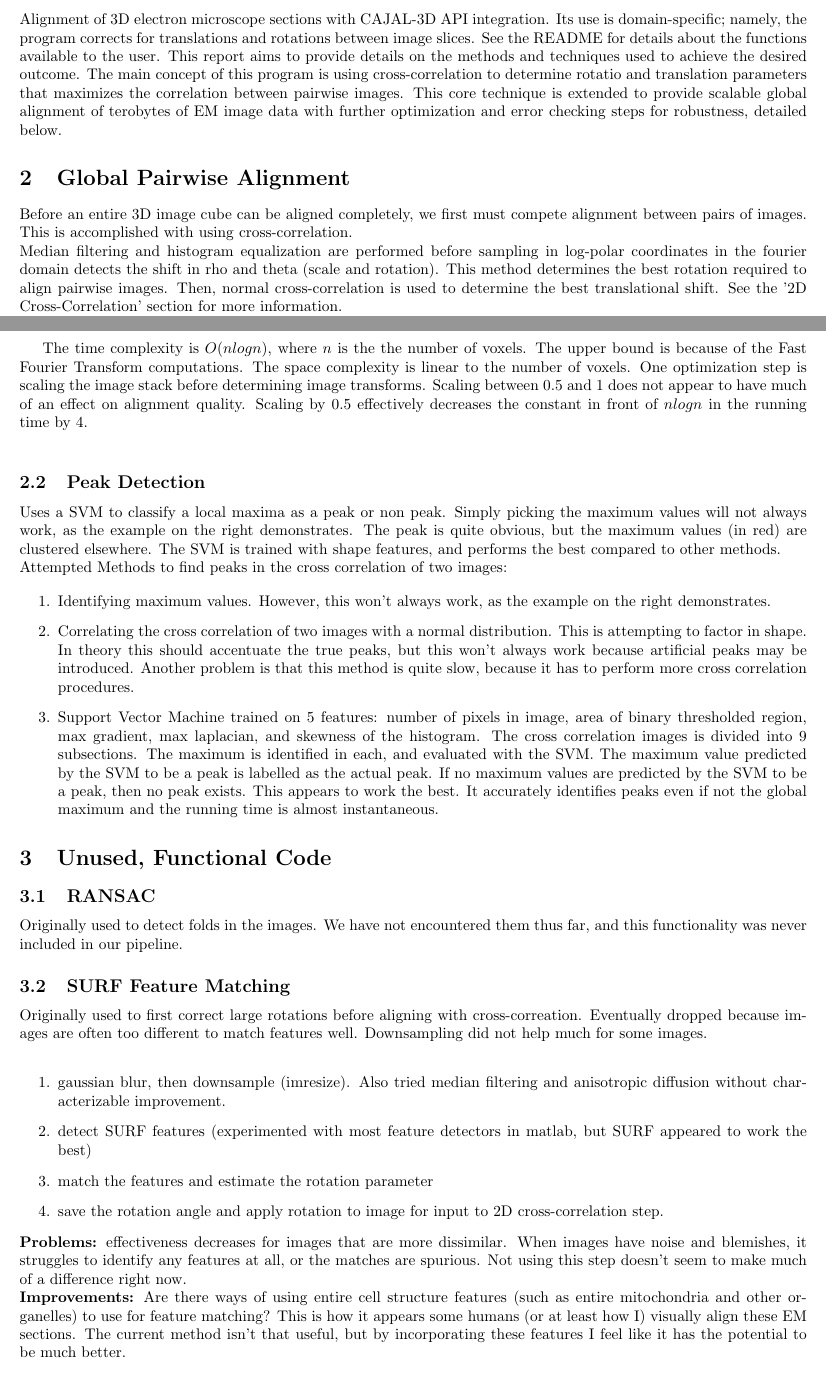
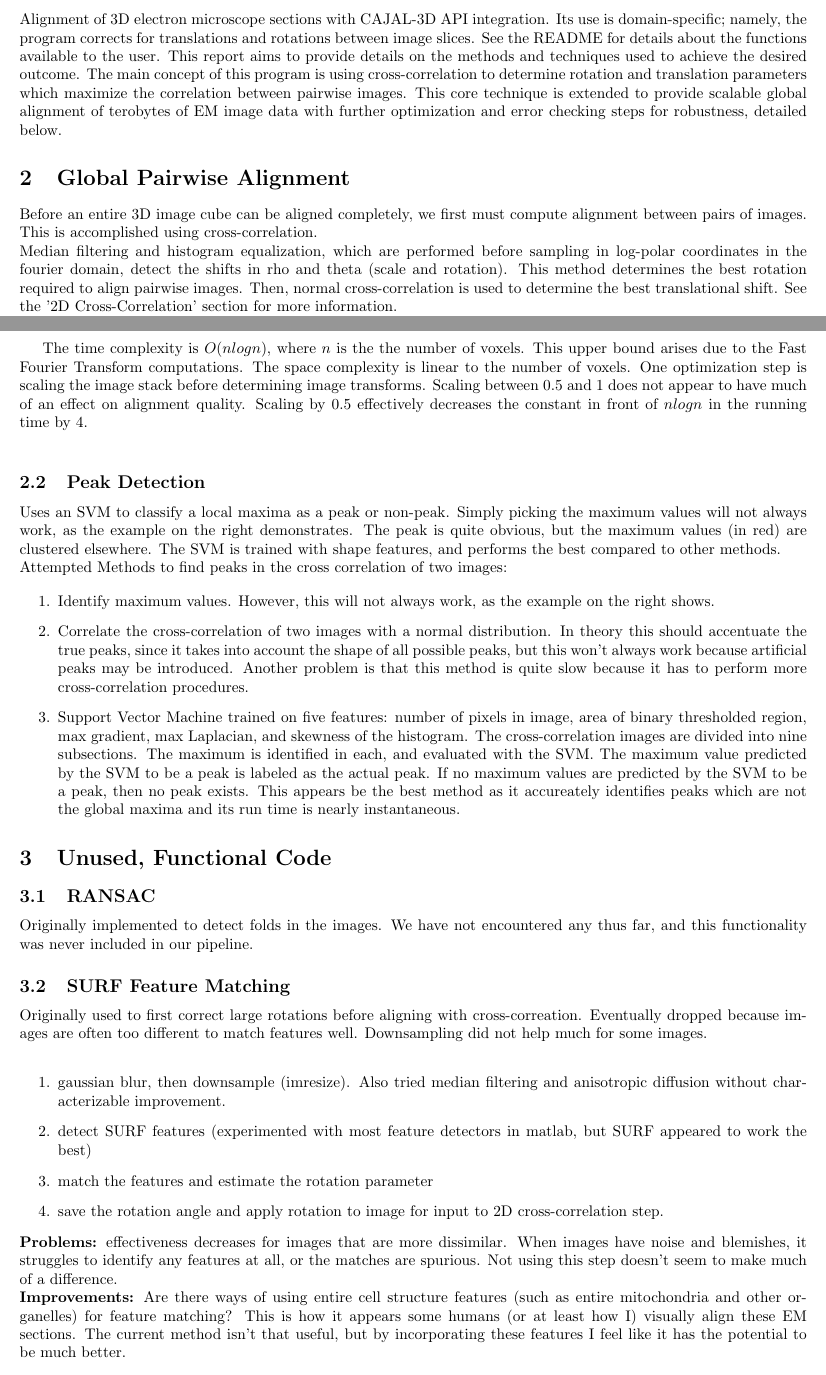
Before and after one commit to jovo/duke-summer-alignment, a LaTeX document (doc/report.tex): two parts of pages 1 and 2 of 3, joined at a grey line, cut so that both start at the same text. Compiled offline with pdfLaTeX.

Commit message:
Update report.tex

```diff
--- a/doc/report.tex
+++ b/doc/report.tex
@@ -20,12 +20,12 @@
 \maketitle
 
 \section{Overview}
-Alignment of 3D electron microscope sections with CAJAL-3D API integration. Its use is domain-specific; namely, the program corrects for translations and rotations between image slices.  See the README for details about the functions available to the user. This report aims to provide details on the methods and techniques used to achieve the desired outcome. The main concept of this program is using cross-correlation to determine rotatio and translation parameters that maximizes the correlation between pairwise images. This core technique is extended to provide scalable global alignment of terobytes of EM image data with further optimization and error checking steps for robustness, detailed below.
+Alignment of 3D electron microscope sections with CAJAL-3D API integration. Its use is domain-specific; namely, the program corrects for translations and rotations between image slices.  See the README for details about the functions available to the user. This report aims to provide details on the methods and techniques used to achieve the desired outcome. The main concept of this program is using cross-correlation to determine rotation and translation parameters which maximize the correlation between pairwise images. This core technique is extended to provide scalable global alignment of terobytes of EM image data with further optimization and error checking steps for robustness, detailed below.
 
 \section{Global Pairwise Alignment}
-Before an entire 3D image cube can be aligned completely, we first must compete alignment between pairs of images. This is accomplished with using cross-correlation.\\
-Median filtering and histogram equalization are performed before sampling in log-polar coordinates in the fourier domain detects the shift in rho and theta (scale and rotation). This method determines the best rotation required to align pairwise images. Then, normal cross-correlation is used to determine the best translational shift. See the '2D Cross-Correlation' section for more information.\\
-One important step in the cross-correlation process is identifying the transformation parameters from the cross-correlation of two images. The correct transformation between two images is determined by finding the 'correct' peak in their cross-correlation. However trouble arises when the 'correct' peak is NOT the maximum value. Thus, a trained SVM classifier is used to determine the correct peak among potential candidate peaks. See the 'peak Detection' section for more information. \\
+Before an entire 3D image cube can be aligned completely, we first must compute alignment between pairs of images. This is accomplished using cross-correlation.\\
+Median filtering and histogram equalization, which are performed before sampling in log-polar coordinates in the fourier domain, detect the shifts in rho and theta (scale and rotation). This method determines the best rotation required to align pairwise images. Then, normal cross-correlation is used to determine the best translational shift. See the '2D Cross-Correlation' section for more information.\\
+One important step in the cross-correlation process is identifying the transformation parameters from the cross-correlation of two images. The correct transformation between two images is determined by finding the 'correct' peak in their cross-correlation. However, problems arise when the 'correct' peak is NOT the maximum value. Thus, a trained SVM classifier is used to determine the correct peak among potential candidate peaks. See the 'Peak Detection' section for more information. \\
 
 \subsection{2D Cross-Correlation}
 Iterate through image stack, and apply the following procedure to each adjacent pair of images. \\
@@ -40,23 +40,23 @@ Iterate through image stack, and apply the following procedure to each adjacent
 \item save pairwise affine transformation matrix
 \end{enumerate}
 
-The time complexity is $O(nlogn)$, where $n$ is the the number of voxels. The upper bound is because of the Fast Fourier Transform computations. The space complexity is linear to the number of voxels. One optimization step is scaling the image stack before determining image transforms. Scaling between 0.5 and 1 does not appear to have much of an effect on alignment quality. Scaling by 0.5 effectively decreases the constant in front of $nlogn$ in the running time by 4. \\
+The time complexity is $O(nlogn)$, where $n$ is the the number of voxels. This upper bound arises due to the Fast Fourier Transform computations. The space complexity is linear to the number of voxels. One optimization step is scaling the image stack before determining image transforms. Scaling between 0.5 and 1 does not appear to have much of an effect on alignment quality. Scaling by 0.5 effectively decreases the constant in front of $nlogn$ in the running time by 4. \\
 
 \subsection{Peak Detection}
 
-Uses a SVM to classify a local maxima as a peak or non peak.
+Uses an SVM to classify a local maxima as a peak or non-peak.
 Simply picking the maximum values will not always work, as the example on the right demonstrates. The peak is quite obvious, but the maximum values (in red) are clustered elsewhere. The SVM is trained with shape features, and performs the best compared to other methods.\\
 Attempted Methods to find peaks in the cross correlation of two images:
 
 \begin{enumerate}
-\item Identifying maximum values. However, this won't always work, as the example on the right demonstrates.
-\item Correlating the cross correlation of two images with a normal distribution. This is attempting to factor in shape. In theory this should accentuate the true peaks, but this won't always work because artificial peaks may be introduced. Another problem is that this method is quite slow, because it has to perform more cross correlation procedures.
-\item Support Vector Machine trained on 5 features: number of pixels in image, area of binary thresholded region, max gradient, max laplacian, and skewness of the histogram. The cross correlation images is divided into 9 subsections. The maximum is identified in each, and evaluated with the SVM. The maximum value predicted by the SVM to be a peak is labelled as the actual peak. If no maximum values are predicted by the SVM to be a peak, then no peak exists. This appears to work the best. It accurately identifies peaks even if not the global maximum and the running time is almost instantaneous.
+\item Identify maximum values. However, this will not always work, as the example on the right shows.
+\item Correlate the cross-correlation of two images with a normal distribution. In theory this should accentuate the true peaks, since it takes into account the shape of all possible peaks, but this won't always work because artificial peaks may be introduced. Another problem is that this method is quite slow because it has to perform more cross-correlation procedures.
+\item Support Vector Machine trained on five features: number of pixels in image, area of binary thresholded region, max gradient, max Laplacian, and skewness of the histogram. The cross-correlation images are divided into nine subsections. The maximum is identified in each, and evaluated with the SVM. The maximum value predicted by the SVM to be a peak is labeled as the actual peak. If no maximum values are predicted by the SVM to be a peak, then no peak exists. This appears be the best method as it accureately identifies peaks which are not the global maxima and its run time is nearly instantaneous.
 \end{enumerate}
 
 \section{Unused, Functional Code}
 \subsection{RANSAC}
-Originally used to detect folds in the images. We have not encountered them thus far, and this functionality was never included in our pipeline.
+Originally implemented to detect folds in the images. We have not encountered any thus far, and this functionality was never included in our pipeline.
 \subsection{SURF Feature Matching}
 Originally used to first correct large rotations before aligning with cross-correation. Eventually dropped because images are often too different to match features well. Downsampling did not help much for some images.\\
 \begin{enumerate}
@@ -65,9 +65,8 @@ Originally used to first correct large rotations before aligning with cross-corr
 \item match the features and estimate the rotation parameter
 \item save the rotation angle and apply rotation to image for input to 2D cross-correlation step.
 \end{enumerate}
-\textbf{Problems:} effectiveness decreases for images that are more dissimilar. When images have noise and blemishes, it struggles to identify any features at all, or the matches are spurious. Not using this step doesn't seem to make much of a difference right now. \\
-\textbf{Improvements:} Are there ways of using entire cell structure features (such as entire mitochondria and other organelles) to use for feature matching? This is how it appears some humans (or at least how I) visually align these EM sections. The current method isn't that useful, but by incorporating these features I feel like it has the potential to be much better.
-
+\textbf{Problems:} effectiveness decreases for images that are more dissimilar. When images have noise and blemishes, it struggles to identify any features at all, or the matches are spurious. Not using this step doesn't seem to make much of a difference. \\
+\textbf{Improvements:} Are there ways of using entire cell structure features (such as entire mitochondria and other organelles) for feature matching? This is how it appears some humans (or at least how I) visually align these EM sections. The current method isn't that useful, but by incorporating these features I feel like it has the potential to be much better.
 
 
 \subsection{Global Stack Alignment}
```
Also changed, not shown: doc/report.tex (8 more changed lines).
